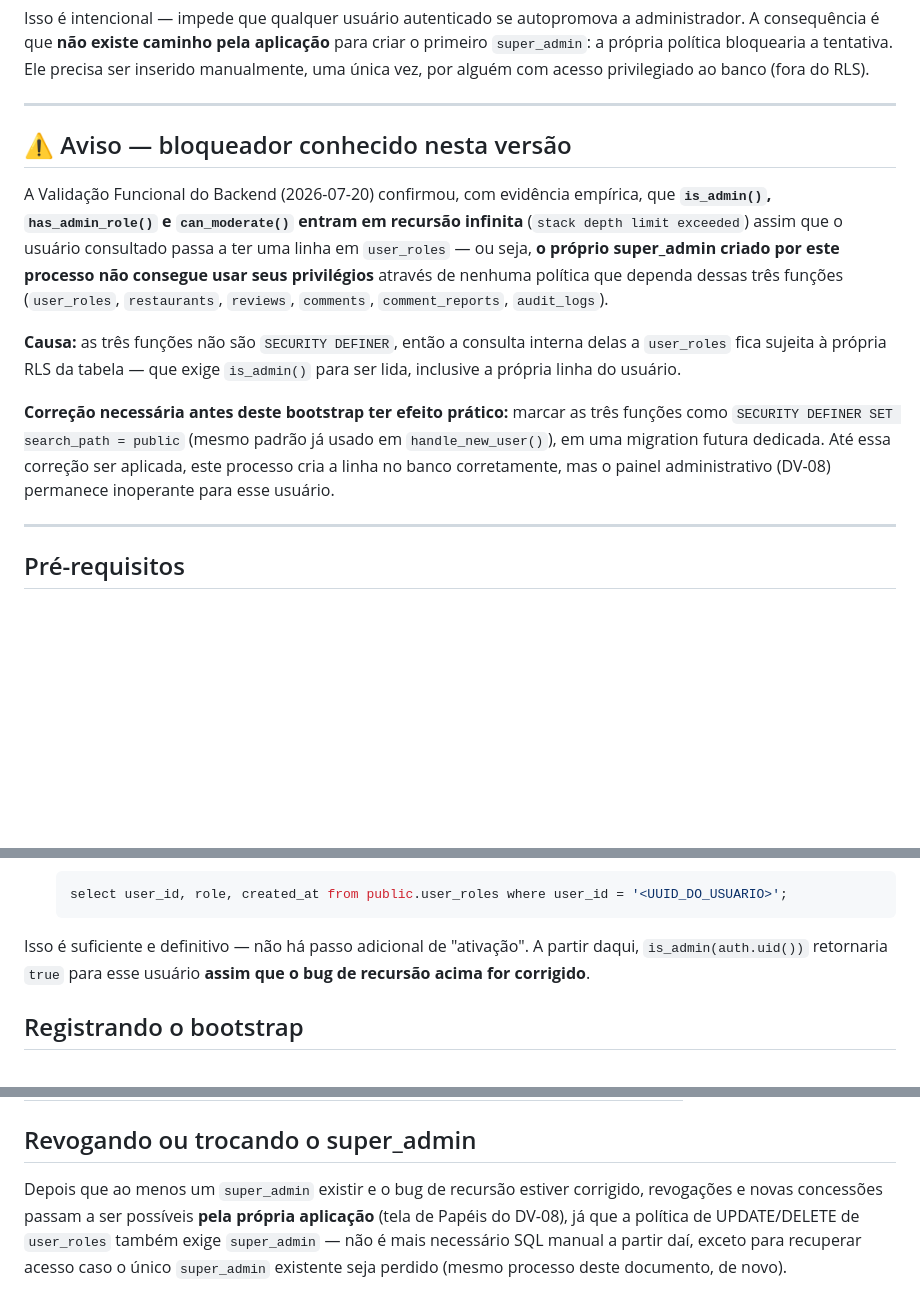
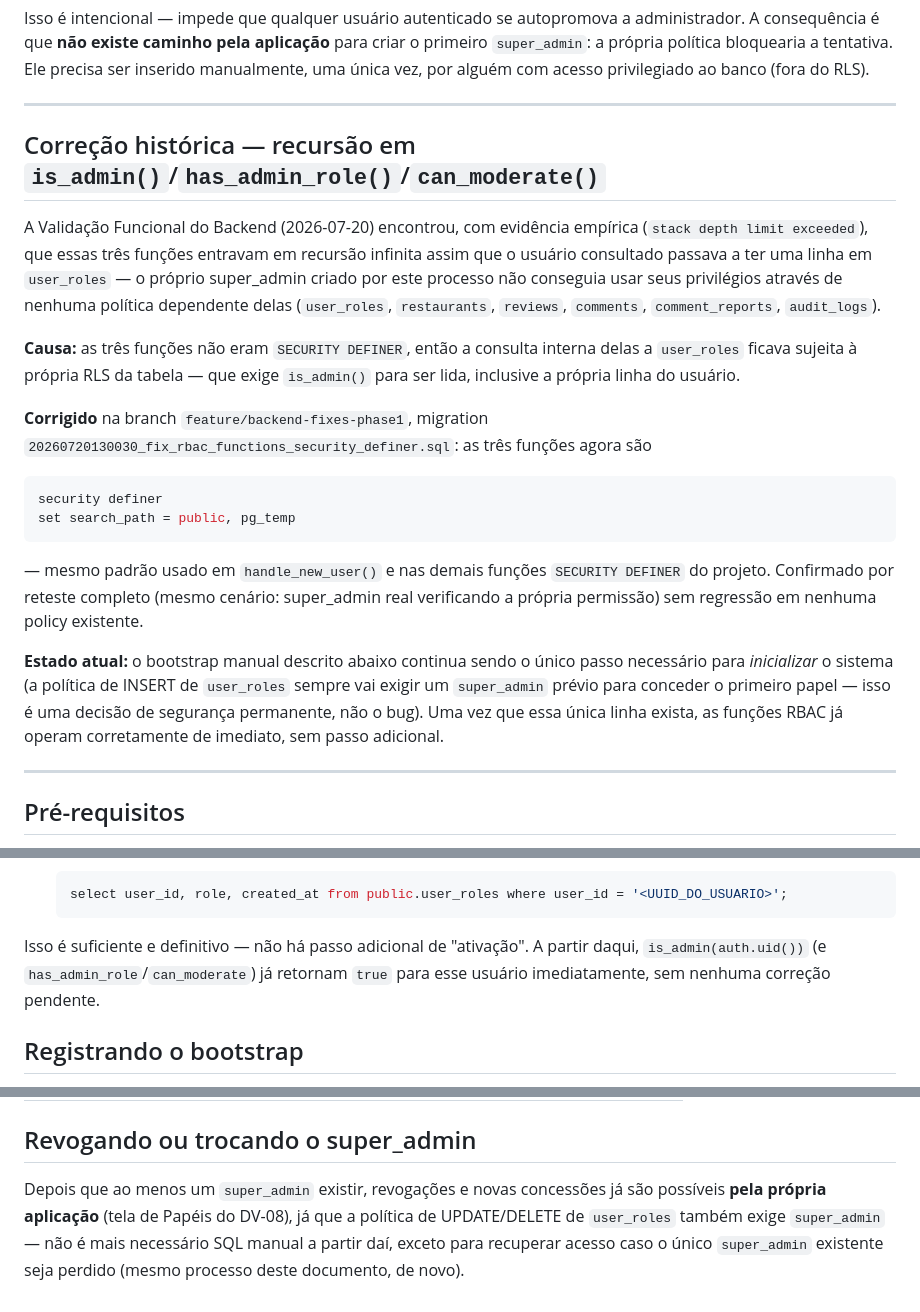
Before and after one commit to borahapp/borah, a Markdown page: docs/operations/BOOTSTRAP_ADMIN.md, 3 parts joined by grey strips. GitHub-like rendering; blank space fills up the shorter version.

Commit message:
docs(ops): update BOOTSTRAP_ADMIN to reflect the RBAC recursion fix
The recursion in is_admin()/has_admin_role()/can_moderate() was
described as a pending blocker; it's now fixed on this same branch
(20260720130030_fix_rbac_functions_security_definer.sql). Updates the
technical pattern reference to the actual implemented one
(SET search_path = public, pg_temp) and removes every conditional
"once this is fixed" phrasing - the manual bootstrap step remains
required only to initialize the system (permanent security decision,
not the bug), and RBAC functions now work correctly immediately after.

````diff
--- a/docs/operations/BOOTSTRAP_ADMIN.md
+++ b/docs/operations/BOOTSTRAP_ADMIN.md
@@ -19,13 +19,22 @@ Isso é intencional — impede que qualquer usuário autenticado se autopromova
 
 ---
 
-## ⚠️ Aviso — bloqueador conhecido nesta versão
+## Correção histórica — recursão em `is_admin()`/`has_admin_role()`/`can_moderate()`
 
-A Validação Funcional do Backend (2026-07-20) confirmou, com evidência empírica, que **`is_admin()`, `has_admin_role()` e `can_moderate()` entram em recursão infinita** (`stack depth limit exceeded`) assim que o usuário consultado passa a ter uma linha em `user_roles` — ou seja, **o próprio super_admin criado por este processo não consegue usar seus privilégios** através de nenhuma política que dependa dessas três funções (`user_roles`, `restaurants`, `reviews`, `comments`, `comment_reports`, `audit_logs`).
+A Validação Funcional do Backend (2026-07-20) encontrou, com evidência empírica (`stack depth limit exceeded`), que essas três funções entravam em recursão infinita assim que o usuário consultado passava a ter uma linha em `user_roles` — o próprio super_admin criado por este processo não conseguia usar seus privilégios através de nenhuma política dependente delas (`user_roles`, `restaurants`, `reviews`, `comments`, `comment_reports`, `audit_logs`).
 
-**Causa:** as três funções não são `SECURITY DEFINER`, então a consulta interna delas a `user_roles` fica sujeita à própria RLS da tabela — que exige `is_admin()` para ser lida, inclusive a própria linha do usuário.
+**Causa:** as três funções não eram `SECURITY DEFINER`, então a consulta interna delas a `user_roles` ficava sujeita à própria RLS da tabela — que exige `is_admin()` para ser lida, inclusive a própria linha do usuário.
 
-**Correção necessária antes deste bootstrap ter efeito prático:** marcar as três funções como `SECURITY DEFINER SET search_path = public` (mesmo padrão já usado em `handle_new_user()`), em uma migration futura dedicada. Até essa correção ser aplicada, este processo cria a linha no banco corretamente, mas o painel administrativo (DV-08) permanece inoperante para esse usuário.
+**Corrigido** na branch `feature/backend-fixes-phase1`, migration `20260720130030_fix_rbac_functions_security_definer.sql`: as três funções agora são
+
+```sql
+security definer
+set search_path = public, pg_temp
+```
+
+— mesmo padrão usado em `handle_new_user()` e nas demais funções `SECURITY DEFINER` do projeto. Confirmado por reteste completo (mesmo cenário: super_admin real verificando a própria permissão) sem regressão em nenhuma policy existente.
+
+**Estado atual:** o bootstrap manual descrito abaixo continua sendo o único passo necessário para *inicializar* o sistema (a política de INSERT de `user_roles` sempre vai exigir um `super_admin` prévio para conceder o primeiro papel — isso é uma decisão de segurança permanente, não o bug). Uma vez que essa única linha exista, as funções RBAC já operam corretamente de imediato, sem passo adicional.
 
 ---
 
@@ -61,7 +70,7 @@ select id, email from auth.users where email = 'seu-email@dominio.com';
    select user_id, role, created_at from public.user_roles where user_id = '<UUID_DO_USUARIO>';
    ```
 
-Isso é suficiente e definitivo — não há passo adicional de "ativação". A partir daqui, `is_admin(auth.uid())` retornaria `true` para esse usuário **assim que o bug de recursão acima for corrigido**.
+Isso é suficiente e definitivo — não há passo adicional de "ativação". A partir daqui, `is_admin(auth.uid())` (e `has_admin_role`/`can_moderate`) já retornam `true` para esse usuário imediatamente, sem nenhuma correção pendente.
 
 ## Registrando o bootstrap
 
@@ -73,4 +82,4 @@ Diferente de toda ação administrativa feita pela própria aplicação (que gra
 
 ## Revogando ou trocando o super_admin
 
-Depois que ao menos um `super_admin` existir e o bug de recursão estiver corrigido, revogações e novas concessões passam a ser possíveis **pela própria aplicação** (tela de Papéis do DV-08), já que a política de UPDATE/DELETE de `user_roles` também exige `super_admin` — não é mais necessário SQL manual a partir daí, exceto para recuperar acesso caso o único `super_admin` existente seja perdido (mesmo processo deste documento, de novo).
+Depois que ao menos um `super_admin` existir, revogações e novas concessões já são possíveis **pela própria aplicação** (tela de Papéis do DV-08), já que a política de UPDATE/DELETE de `user_roles` também exige `super_admin` — não é mais necessário SQL manual a partir daí, exceto para recuperar acesso caso o único `super_admin` existente seja perdido (mesmo processo deste documento, de novo).
````
